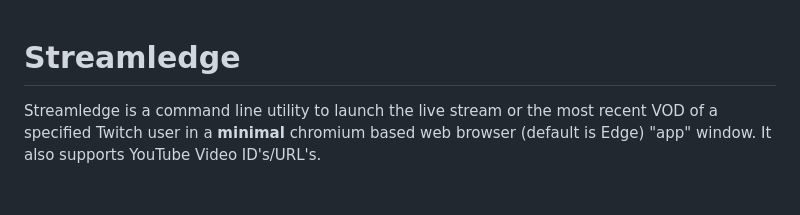
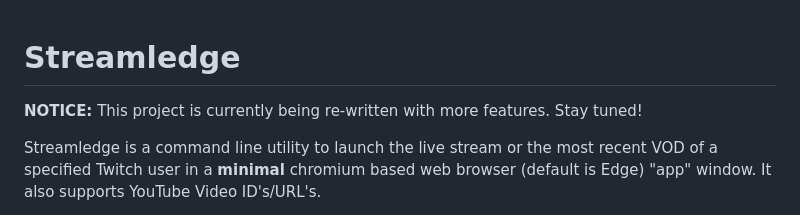
Before and after one commit to Blasman/Streamledge, a Markdown page: README.md, the part around the change. Rendered like a GitHub page; blank space fills up the shorter version.

```diff
--- a/README.md
+++ b/README.md
@@ -1,4 +1,6 @@
 # Streamledge
+
+**NOTICE:** This project is currently being re-written with more features. Stay tuned!
 
 Streamledge is a command line utility to launch the live stream or the most recent VOD of a specified Twitch user in a **minimal** chromium based web browser (default is Edge) "app" window. It also supports YouTube Video ID's/URL's.
 
```
